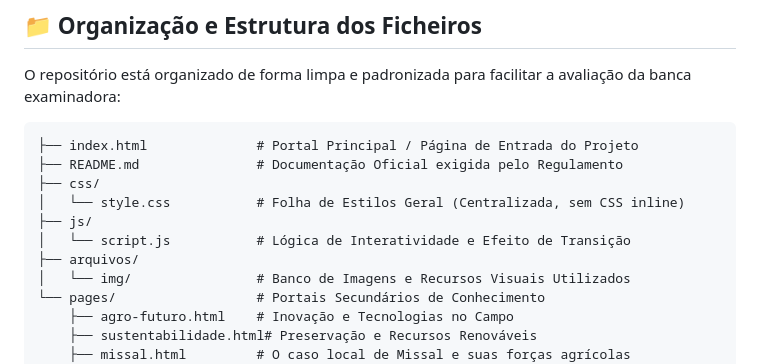
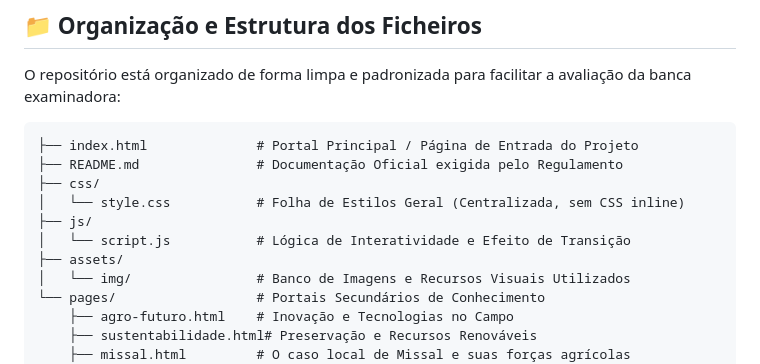
Before and after one commit to mirelaaxy/Agrinho-2026, a Markdown page: README.md, the part around the change. Drawn GitHub-style.

Commit message:
Rename 'arquivos' directory to 'assets'

```diff
--- a/README.md
+++ b/README.md
@@ -33,7 +33,7 @@ O repositório está organizado de forma limpa e padronizada para facilitar a av
 │   └── style.css           # Folha de Estilos Geral (Centralizada, sem CSS inline)
 ├── js/
 │   └── script.js           # Lógica de Interatividade e Efeito de Transição
-├── arquivos/
+├── assets/
 │   └── img/                # Banco de Imagens e Recursos Visuais Utilizados
 └── pages/                  # Portais Secundários de Conhecimento
     ├── agro-futuro.html    # Inovação e Tecnologias no Campo
```
